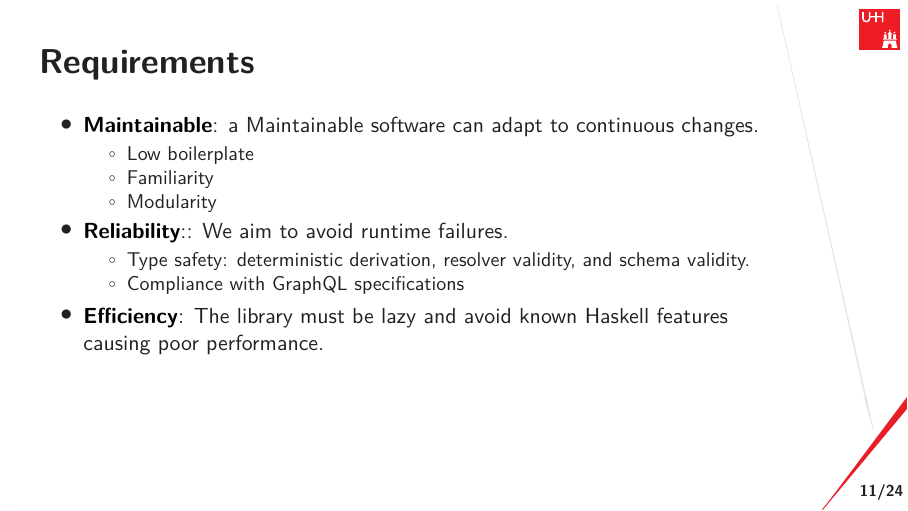
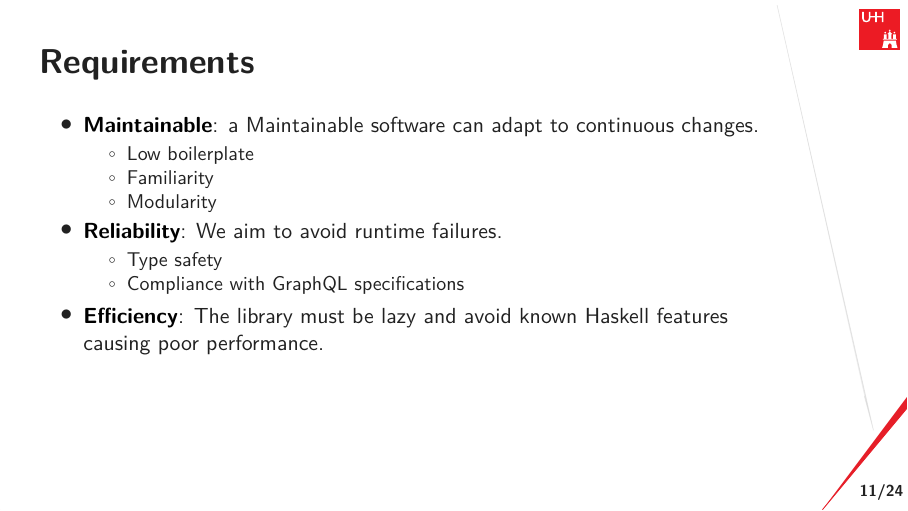
Before and after one commit to nalchevanidze/presentation-bsc, LaTeX slides (main.tex, which reads src/sections/requirements.tex): page 12 of 29. Compiled offline with XeLaTeX.

Commit message:
update type safety

```diff
--- a/src/sections/requirements.tex
+++ b/src/sections/requirements.tex
@@ -9,9 +9,9 @@
         \item Familiarity
         \item Modularity
     \end{itemize}
-    \li{Reliability}: We aim to avoid runtime failures.
+    \li{Reliability} We aim to avoid runtime failures.
     \begin{itemize}
-        \item Type safety: deterministic derivation, resolver validity, and schema validity.
+        \item Type safety
         \item Compliance with GraphQL specifications
     \end{itemize}
     \li{Efficiency} The library must be lazy and avoid known Haskell features causing poor performance.
```
